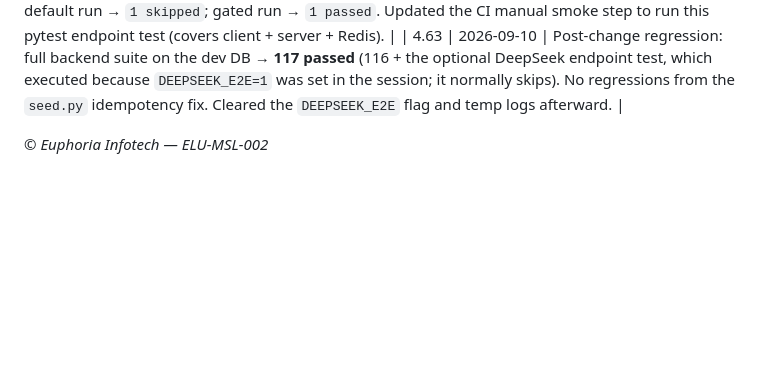
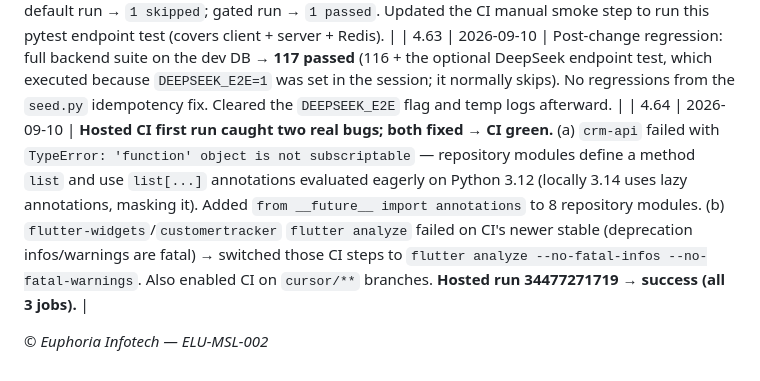
Before and after one commit to Avijr2022/elu-crm, a Markdown page: Documentation/ELU-MSL-002-CRM-Build-Tracker.md, the part around the change. Rendered like a GitHub page; blank space fills up the shorter version.

Commit message:
docs(tracker): hosted CI green after annotation + flutter analyze fixes (4.64)

```diff
--- a/Documentation/ELU-MSL-002-CRM-Build-Tracker.md
+++ b/Documentation/ELU-MSL-002-CRM-Build-Tracker.md
@@ -110,5 +110,6 @@
 | 4.61 | 2026-09-10 | CI parity: added a `redis:7-alpine` service + `REDIS_URL: redis://localhost:6379/0` to the `crm-api` job (matches `docker-compose.yml`; enables future DeepSeek limiter/endpoint tests in CI). YAML validated — `services: postgres, redis`; jobs `crm-api`, `flutter-widgets`, `customertracker`. |
 | 4.62 | 2026-09-10 | Added optional gated DeepSeek endpoint test `Backend/tests/test_deepseek_endpoint.py` (skips unless `DEEPSEEK_E2E=1` **and** `DEEPSEEK_API_KEY` set → no default token spend). Verified: default run → `1 skipped`; gated run → `1 passed`. Updated the CI manual smoke step to run this pytest endpoint test (covers client + server + Redis). |
 | 4.63 | 2026-09-10 | Post-change regression: full backend suite on the dev DB → **117 passed** (116 + the optional DeepSeek endpoint test, which executed because `DEEPSEEK_E2E=1` was set in the session; it normally skips). No regressions from the `seed.py` idempotency fix. Cleared the `DEEPSEEK_E2E` flag and temp logs afterward. |
+| 4.64 | 2026-09-10 | **Hosted CI first run caught two real bugs; both fixed → CI green.** (a) `crm-api` failed with `TypeError: 'function' object is not subscriptable` — repository modules define a method `list` and use `list[...]` annotations evaluated eagerly on Python 3.12 (locally 3.14 uses lazy annotations, masking it). Added `from __future__ import annotations` to 8 repository modules. (b) `flutter-widgets`/`customertracker` `flutter analyze` failed on CI's newer stable (deprecation infos/warnings are fatal) → switched those CI steps to `flutter analyze --no-fatal-infos --no-fatal-warnings`. Also enabled CI on `cursor/**` branches. **Hosted run 34477271719 → success (all 3 jobs).** |
 
 *© Euphoria Infotech — ELU-MSL-002*
```
